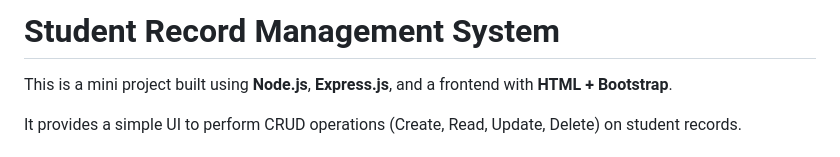
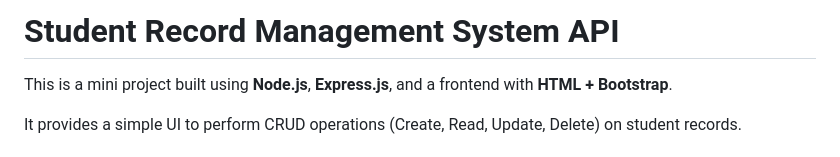
Before and after one commit to saisaraswathi123/student-record-management, a Markdown page: README.md, the part around the change. GitHub-like rendering.

```diff
--- a/README.md
+++ b/README.md
@@ -1,4 +1,4 @@
-# Student Record Management System
+# Student Record Management System API
 
 This is a  mini project built using **Node.js**, **Express.js**, and a frontend with **HTML + Bootstrap**.
 
```
